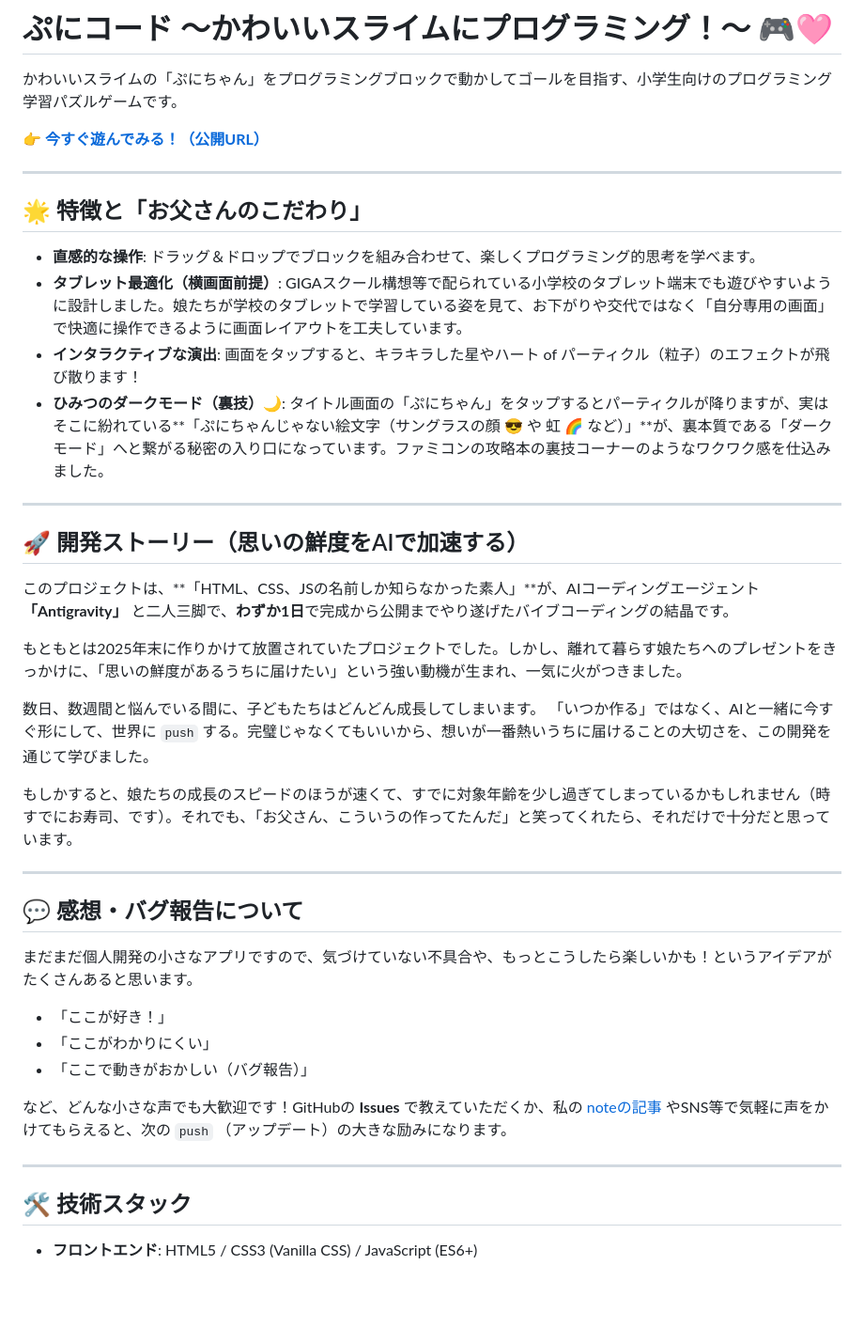
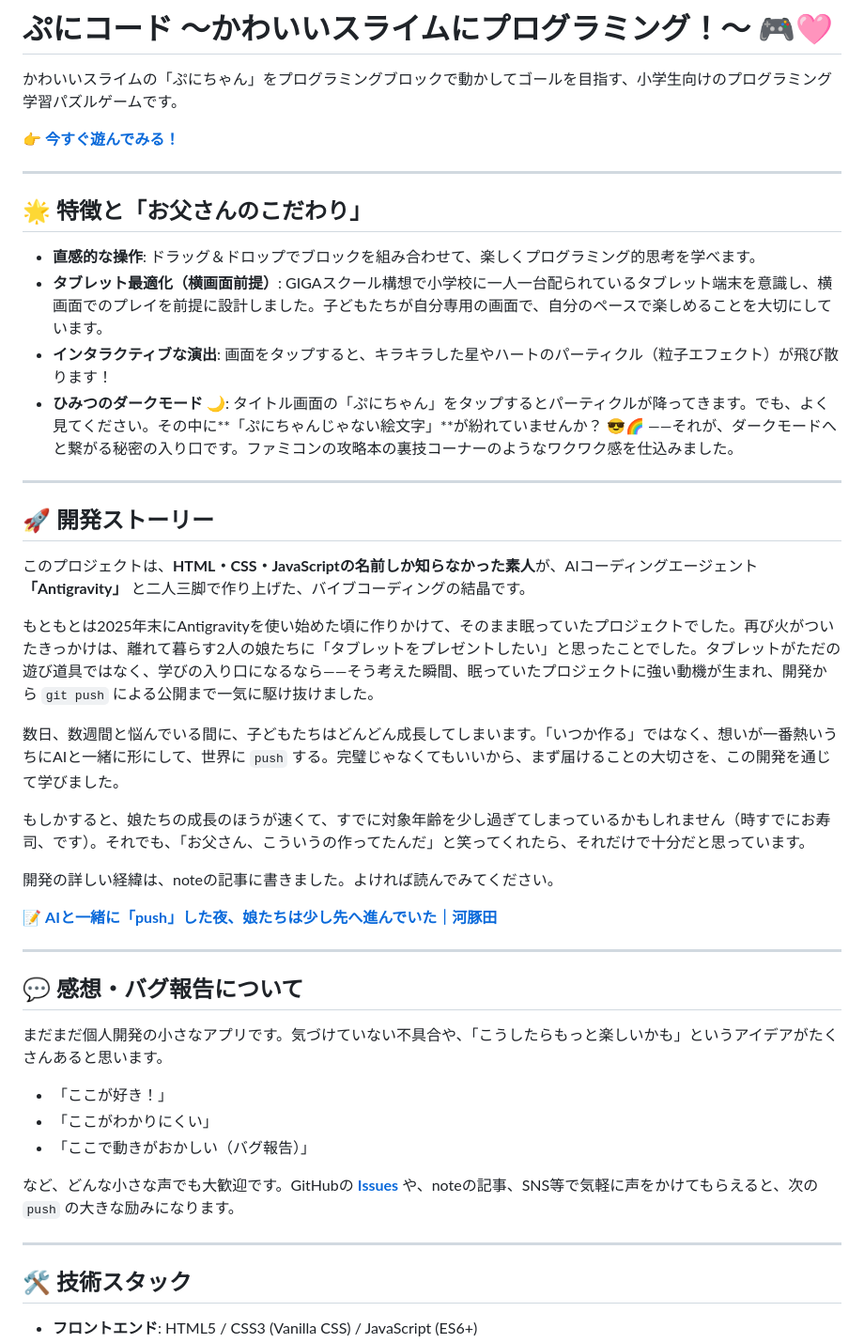
Before and after one commit to wataru-fujita/puni-code, a Markdown page: README.md, the part around one of its changes. Shown at 94% size. Rendered like a GitHub page; blank space fills up the shorter version.

Commit message:
README修正 (タブレット最適化の文脈を整理)

```diff
--- a/README.md
+++ b/README.md
@@ -2,41 +2,47 @@
 
 かわいいスライムの「ぷにちゃん」をプログラミングブロックで動かしてゴールを目指す、小学生向けのプログラミング学習パズルゲームです。
 
-👉 **[今すぐ遊んでみる！（公開URL）](https://wataru-fujita.github.io/puni-code/)**
+👉 **[今すぐ遊んでみる！](https://wataru-fujita.github.io/puni-code/)**
 
 ---
 
 ## 🌟 特徴と「お父さんのこだわり」
+
 *   **直感的な操作**: ドラッグ＆ドロップでブロックを組み合わせて、楽しくプログラミング的思考を学べます。
-*   **タブレット最適化（横画面前提）**: GIGAスクール構想等で配られている小学校のタブレット端末でも遊びやすいように設計しました。娘たちが学校のタブレットで学習している姿を見て、お下がりや交代ではなく「自分専用の画面」で快適に操作できるように画面レイアウトを工夫しています。
-*   **インタラクティブな演出**: 画面をタップすると、キラキラした星やハート of パーティクル（粒子）のエフェクトが飛び散ります！
-*   **ひみつのダークモード（裏技）🌙**:
-    タイトル画面の「ぷにちゃん」をタップするとパーティクルが降りますが、実はそこに紛れている**「ぷにちゃんじゃない絵文字（サングラスの顔 😎 や 虹 🌈 など）」**が、裏本質である「ダークモード」へと繋がる秘密の入り口になっています。ファミコンの攻略本の裏技コーナーのようなワクワク感を仕込みました。
+*   **タブレット最適化（横画面前提）**: GIGAスクール構想で小学校に一人一台配られているタブレット端末を意識し、横画面でのプレイを前提に設計しました。子どもたちが自分専用の画面で、自分のペースで楽しめることを大切にしています。
+*   **インタラクティブな演出**: 画面をタップすると、キラキラした星やハートのパーティクル（粒子エフェクト）が飛び散ります！
+*   **ひみつのダークモード 🌙**: タイトル画面の「ぷにちゃん」をタップするとパーティクルが降ってきます。でも、よく見てください。その中に**「ぷにちゃんじゃない絵文字」**が紛れていませんか？ 😎🌈 ――それが、ダークモードへと繋がる秘密の入り口です。ファミコンの攻略本の裏技コーナーのようなワクワク感を仕込みました。
 
 ---
 
-## 🚀 開発ストーリー（思いの鮮度をAIで加速する）
-このプロジェクトは、**「HTML、CSS、JSの名前しか知らなかった素人」**が、AIコーディングエージェント **「Antigravity」** と二人三脚で、**わずか1日**で完成から公開までやり遂げたバイブコーディングの結晶です。
+## 🚀 開発ストーリー
 
-もともとは2025年末に作りかけて放置されていたプロジェクトでした。しかし、離れて暮らす娘たちへのプレゼントをきっかけに、「思いの鮮度があるうちに届けたい」という強い動機が生まれ、一気に火がつきました。
+このプロジェクトは、**HTML・CSS・JavaScriptの名前しか知らなかった素人**が、AIコーディングエージェント **「Antigravity」** と二人三脚で作り上げた、バイブコーディングの結晶です。
 
-数日、数週間と悩んでいる間に、子どもたちはどんどん成長してしまいます。
-「いつか作る」ではなく、AIと一緒に今すぐ形にして、世界に `push` する。完璧じゃなくてもいいから、想いが一番熱いうちに届けることの大切さを、この開発を通じて学びました。
+もともとは2025年末にAntigravityを使い始めた頃に作りかけて、そのまま眠っていたプロジェクトでした。再び火がついたきっかけは、離れて暮らす2人の娘たちに「タブレットをプレゼントしたい」と思ったことでした。タブレットがただの遊び道具ではなく、学びの入り口になるなら――そう考えた瞬間、眠っていたプロジェクトに強い動機が生まれ、開発から `git push` による公開まで一気に駆け抜けました。
 
-もしかすると、娘たちの成長のスピードのほうが速くて、すでに対象年齢を少し過ぎてしまっているかもしれません（時すでにお寿司、です）。それでも、「お父さん、こういうの作ってたんだ」と笑ってくれたら、それだけで十分だと思っています。
+数日、数週間と悩んでいる間に、子どもたちはどんどん成長してしまいます。「いつか作る」ではなく、想いが一番熱いうちにAIと一緒に形にして、世界に `push` する。完璧じゃなくてもいいから、まず届けることの大切さを、この開発を通じて学びました。
+
+もしかすると、娘たちの成長のほうが速くて、すでに対象年齢を少し過ぎてしまっているかもしれません（時すでにお寿司、です）。それでも、「お父さん、こういうの作ってたんだ」と笑ってくれたら、それだけで十分だと思っています。
+
+開発の詳しい経緯は、noteの記事に書きました。よければ読んでみてください。
+
+📝 **[AIと一緒に「push」した夜、娘たちは少し先へ進んでいた｜河豚田](https://note.com/wataru_fujita)**
 
 ---
 
 ## 💬 感想・バグ報告について
-まだまだ個人開発の小さなアプリですので、気づけていない不具合や、もっとこうしたら楽しいかも！というアイデアがたくさんあると思います。
+
+まだまだ個人開発の小さなアプリです。気づけていない不具合や、「こうしたらもっと楽しいかも」というアイデアがたくさんあると思います。
 
 *   「ここが好き！」
 *   「ここがわかりにくい」
 *   「ここで動きがおかしい（バグ報告）」
 
-など、どんな小さな声でも大歓迎です！GitHubの **Issues** で教えていただくか、私の [noteの記事](https://note.com/wataru_fujita) やSNS等で気軽に声をかけてもらえると、次の `push` （アップデート）の大きな励みになります。
+など、どんな小さな声でも大歓迎です。GitHubの **[Issues](https://github.com/wataru-fujita/puni-code/issues)** や、noteの記事、SNS等で気軽に声をかけてもらえると、次の `push` の大きな励みになります。
 
 ---
 
 ## 🛠️ 技術スタック
+
 *   **フロントエンド**: HTML5 / CSS3 (Vanilla CSS) / JavaScript (ES6+)
```
Also changed, not shown: other parts of README.md (+2 -2 lines).
